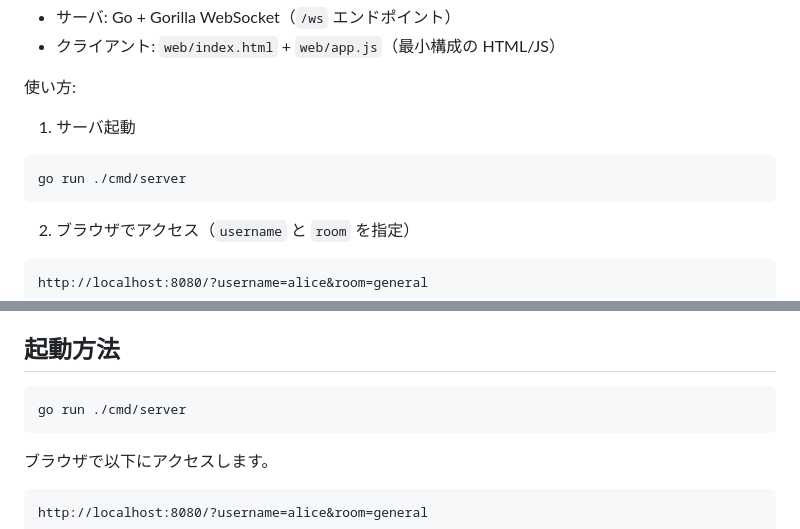
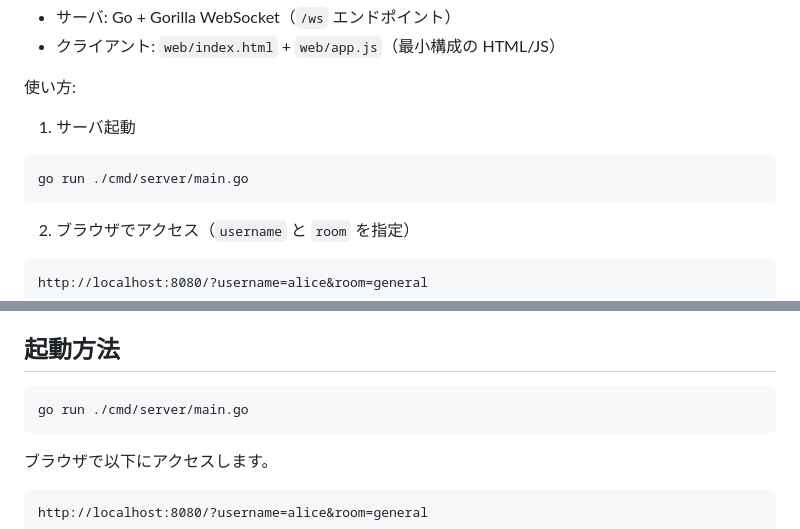
Before and after one commit to TonChan0828/go-realtime-chat, a Markdown page: README.md, 2 parts joined by grey strips. GitHub-like rendering.

Commit message:
docs:README記述間違いを修正

````diff
--- a/README.md
+++ b/README.md
@@ -17,7 +17,7 @@ Go + WebSocket で動くシンプルなリアルタイムチャットのサン
 使い方:
 1) サーバ起動
 ```bash
-go run ./cmd/server
+go run ./cmd/server/main.go
 ```
 2) ブラウザでアクセス（`username` と `room` を指定）
 ```
@@ -39,7 +39,7 @@ ws://localhost:8080/ws?username={name}&room={room}
 
 ## 起動方法
 ```bash
-go run ./cmd/server
+go run ./cmd/server/main.go
 ```
 
 ブラウザで以下にアクセスします。
````
